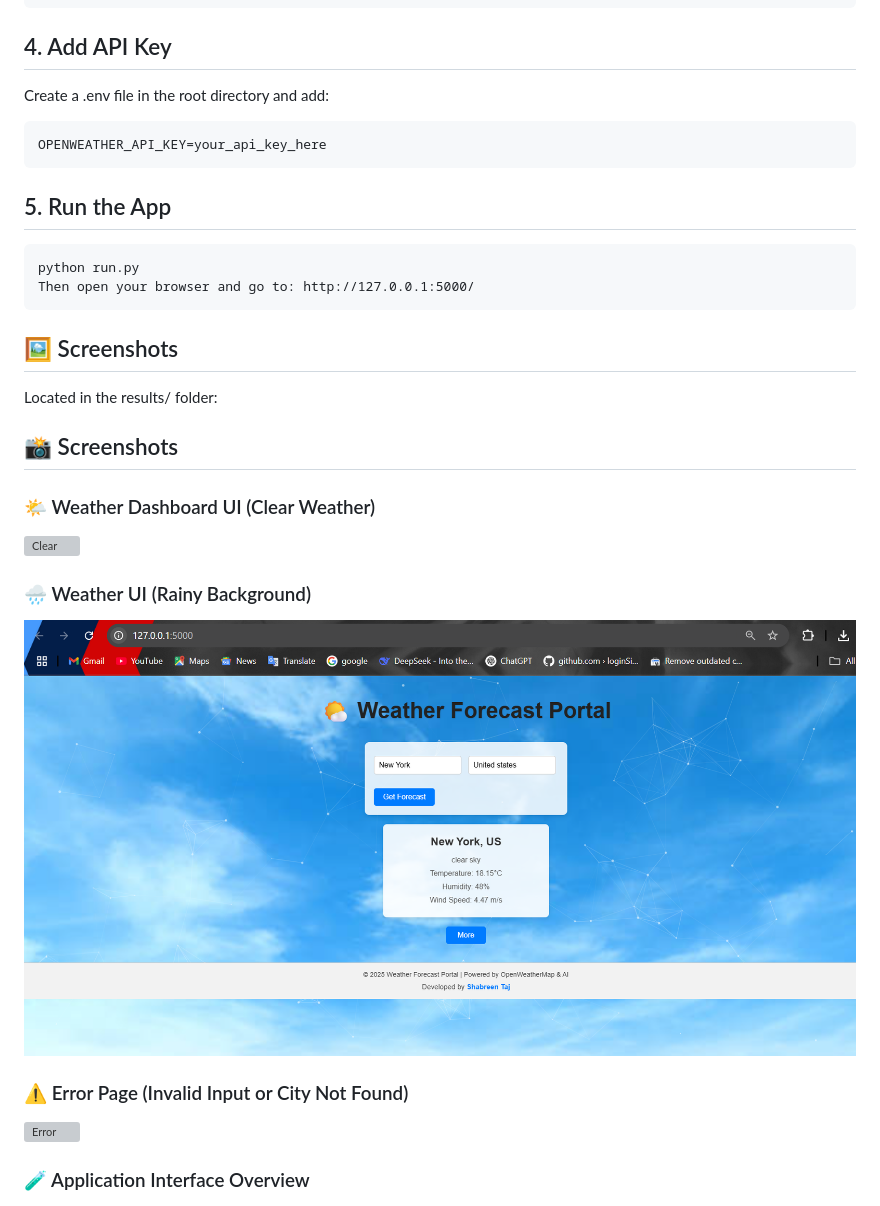
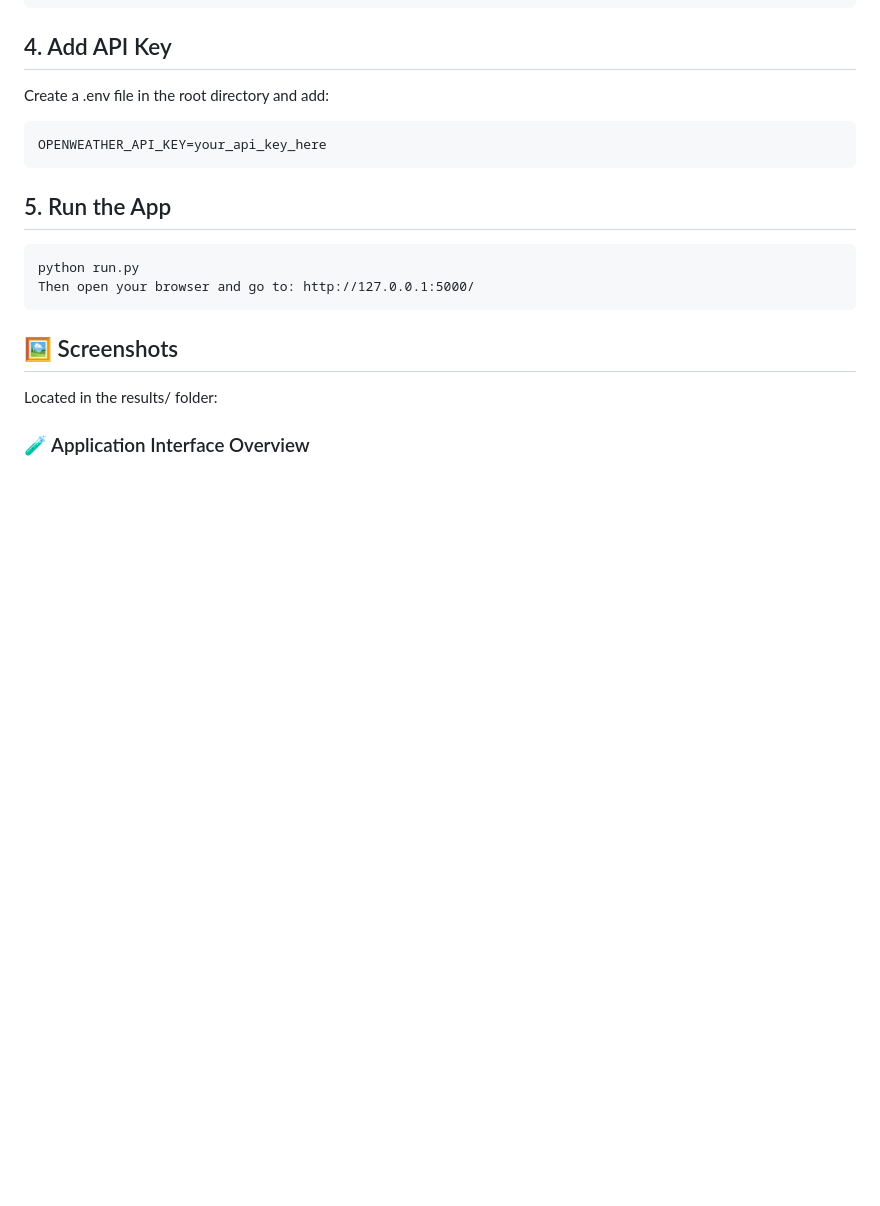
Before and after one commit to taj-shabreen/weather-forecast-webapp-openweather, a Markdown page: README.md, the part around one of its changes. Drawn GitHub-style; blank space fills up the shorter version; grey boxes are pictures that could not be loaded.

````diff
--- a/README.md
+++ b/README.md
@@ -98,16 +98,6 @@ Then open your browser and go to: http://127.0.0.1:5000/
 ```
 ## 🖼️ Screenshots
 Located in the results/ folder:
-## 📸 Screenshots
-
-### 🌤️ Weather Dashboard UI (Clear Weather)
-![Clear](results/result1.png)
-
-### 🌧️ Weather UI (Rainy Background)
-![Rain](results/result2.png)
-
-### ⚠️ Error Page (Invalid Input or City Not Found)
-![Error](results/result3.png)
 
 ### 🧪 Application Interface Overview
 ![Interface](results/result5.png)
````
Also changed, not shown: other parts of README.md (+6 -0 lines).
